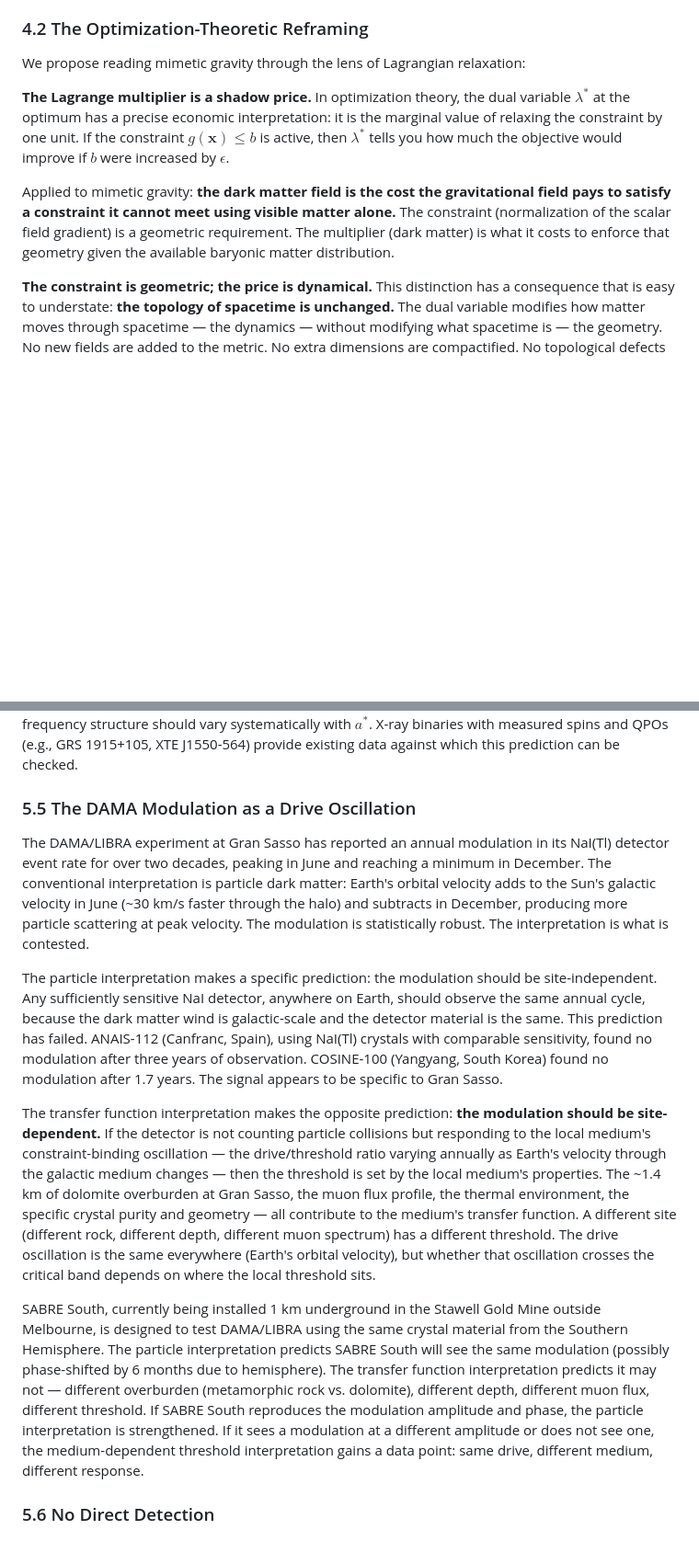
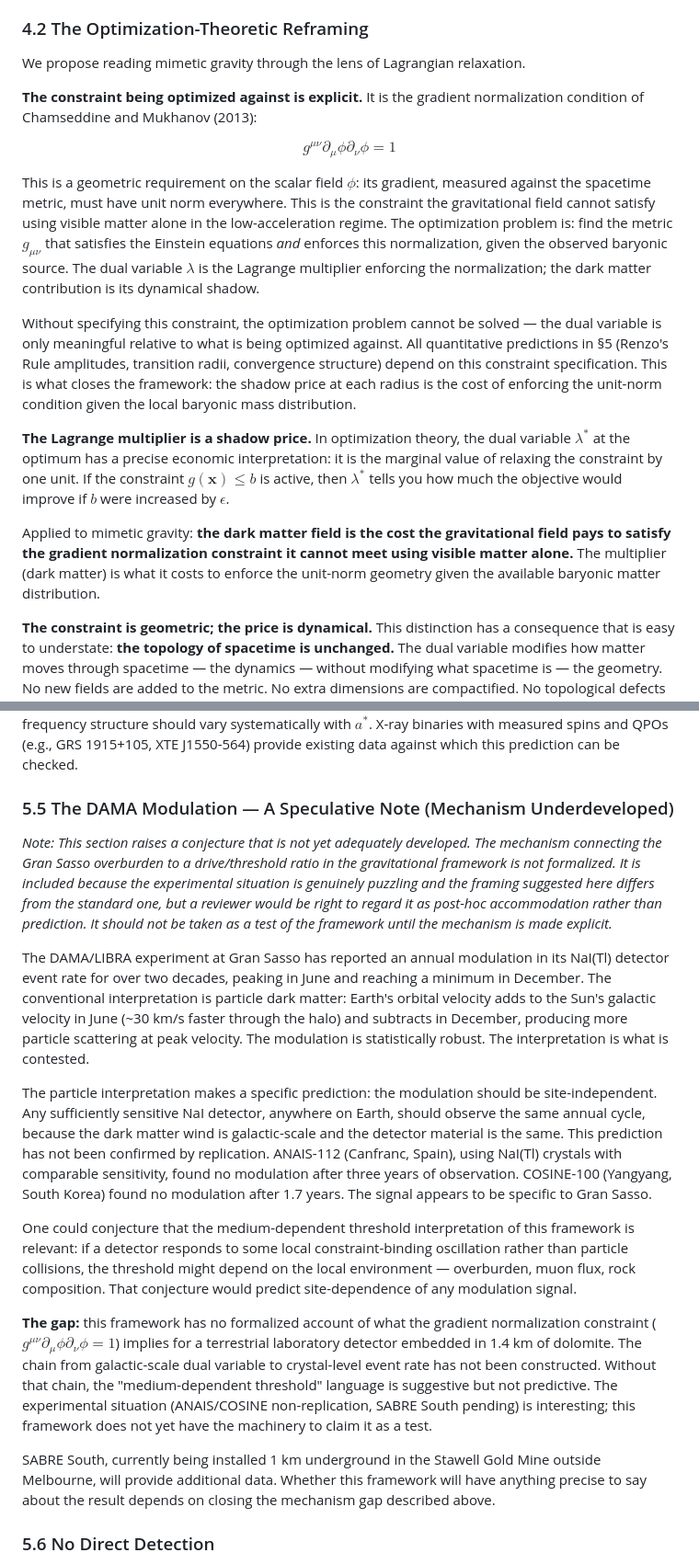
Before and after one commit to nickjoven/intersections, a Markdown page: joven_stick_slip_dark_matter.md, 2 parts joined by grey strips. Shown at 92% size. GitHub-like rendering; blank space fills up the shorter version.

Commit message:
Revise paper per reviewer feedback: constraint naming, DAMA downgrade, cosmology gap
Three targeted changes based on critical feedback:

1. §4.2 — Name the geometric constraint explicitly. The optimization problem
   was described without specifying what is being optimized against. Added a
   dedicated paragraph naming the Chamseddine–Mukhanov gradient normalization
   condition (g^μν ∂_μφ ∂_νφ = 1) as the constraint, explaining why its
   specification is necessary for all quantitative predictions, and tightening
   the shadow-price language accordingly.

2. §5.5 — Downgrade DAMA/LIBRA from "prediction" to flagged speculation.
   The mechanism connecting 1.4 km of dolomite overburden to a drive/threshold
   ratio in the gravitational framework is unformalized. Added an explicit
   caveat note at the top of the section acknowledging this gap and flagging
   that a reviewer would be right to read it as post-hoc accommodation rather
   than a genuine test.

3. §10.1 — Strengthen cosmological gap acknowledgment. The prior version
   implied the formalism's cosmological compatibility was reassuring. Replaced
   with a direct statement ("we don't know"), noted that the shadow price /
   convergence trajectory language has no cosmological development, and
   clarified that "formalism not ruled out ≠ framework predicts CMB peaks."
   Frames the paper honestly as galactic-scale phenomenology, not a ΛCDM
   replacement.

https://claude.ai/code/session_01Tg1AF5Wm6uYiTS6bUGJ5Sg

```diff
--- a/joven_stick_slip_dark_matter.md
+++ b/joven_stick_slip_dark_matter.md
@@ -162,11 +162,19 @@ This result has been developed extensively (Sebastiani et al., 2017), extended t
 
 ### 4.2 The Optimization-Theoretic Reframing
 
-We propose reading mimetic gravity through the lens of Lagrangian relaxation:
+We propose reading mimetic gravity through the lens of Lagrangian relaxation.
+
+**The constraint being optimized against is explicit.** It is the gradient normalization condition of Chamseddine and Mukhanov (2013):
+
+$$g^{\mu\nu} \partial_\mu \phi \partial_\nu \phi = 1$$
+
+This is a geometric requirement on the scalar field $\phi$: its gradient, measured against the spacetime metric, must have unit norm everywhere. This is the constraint the gravitational field cannot satisfy using visible matter alone in the low-acceleration regime. The optimization problem is: find the metric $g_{\mu\nu}$ that satisfies the Einstein equations *and* enforces this normalization, given the observed baryonic source. The dual variable $\lambda$ is the Lagrange multiplier enforcing the normalization; the dark matter contribution is its dynamical shadow.
+
+Without specifying this constraint, the optimization problem cannot be solved — the dual variable is only meaningful relative to what is being optimized against. All quantitative predictions in §5 (Renzo's Rule amplitudes, transition radii, convergence structure) depend on this constraint specification. This is what closes the framework: the shadow price at each radius is the cost of enforcing the unit-norm condition given the local baryonic mass distribution.
 
 **The Lagrange multiplier is a shadow price.** In optimization theory, the dual variable $\lambda^*$ at the optimum has a precise economic interpretation: it is the marginal value of relaxing the constraint by one unit. If the constraint $g(\mathbf{x}) \leq b$ is active, then $\lambda^*$ tells you how much the objective would improve if $b$ were increased by $\epsilon$.
 
-Applied to mimetic gravity: **the dark matter field is the cost the gravitational field pays to satisfy a constraint it cannot meet using visible matter alone.** The constraint (normalization of the scalar field gradient) is a geometric requirement. The multiplier (dark matter) is what it costs to enforce that geometry given the available baryonic matter distribution.
+Applied to mimetic gravity: **the dark matter field is the cost the gravitational field pays to satisfy the gradient normalization constraint it cannot meet using visible matter alone.** The multiplier (dark matter) is what it costs to enforce the unit-norm geometry given the available baryonic matter distribution.
 
 **The constraint is geometric; the price is dynamical.** This distinction has a consequence that is easy to understate: **the topology of spacetime is unchanged.** The dual variable modifies how matter moves through spacetime — the dynamics — without modifying what spacetime is — the geometry. No new fields are added to the metric. No extra dimensions are compactified. No topological defects are introduced. The manifold structure, the causal structure, the light cone structure of general relativity are preserved exactly. What changes is the cost function: the gravitational field pays a price (the dual variable) to maintain the geometric constraint that it would satisfy for free if baryonic matter were sufficient. The "dark matter" is not a thing in spacetime. It is a property of the optimization problem that spacetime is solving.
 
@@ -252,15 +260,19 @@ An accretion disk may be the only astrophysical system that exhibits both entry
 
 The black hole spin parameter $a^*$ provides a further test. In a prograde disk ($a^* > 0$), frame-dragging reduces the relative velocity between the disk material and the spacetime geometry; in a retrograde disk ($a^* < 0$), it increases it. The ISCO radius differs correspondingly — smaller for prograde, larger for retrograde — changing the shear rate and tidal coupling at the inner disk boundary. If QPO subharmonics arise from a Stribeck-type threshold, the spin parameter shifts where the drive/threshold ratio enters the critical band. The prediction: retrograde disks should exhibit QPO onset at different accretion rates than prograde disks of the same mass, and the subharmonic frequency structure should vary systematically with $a^*$. X-ray binaries with measured spins and QPOs (e.g., GRS 1915+105, XTE J1550-564) provide existing data against which this prediction can be checked.
 
-### 5.5 The DAMA Modulation as a Drive Oscillation
+### 5.5 The DAMA Modulation — A Speculative Note (Mechanism Underdeveloped)
+
+*Note: This section raises a conjecture that is not yet adequately developed. The mechanism connecting the Gran Sasso overburden to a drive/threshold ratio in the gravitational framework is not formalized. It is included because the experimental situation is genuinely puzzling and the framing suggested here differs from the standard one, but a reviewer would be right to regard it as post-hoc accommodation rather than prediction. It should not be taken as a test of the framework until the mechanism is made explicit.*
 
 The DAMA/LIBRA experiment at Gran Sasso has reported an annual modulation in its NaI(Tl) detector event rate for over two decades, peaking in June and reaching a minimum in December. The conventional interpretation is particle dark matter: Earth's orbital velocity adds to the Sun's galactic velocity in June (~30 km/s faster through the halo) and subtracts in December, producing more particle scattering at peak velocity. The modulation is statistically robust. The interpretation is what is contested.
 
-The particle interpretation makes a specific prediction: the modulation should be site-independent. Any sufficiently sensitive NaI detector, anywhere on Earth, should observe the same annual cycle, because the dark matter wind is galactic-scale and the detector material is the same. This prediction has failed. ANAIS-112 (Canfranc, Spain), using NaI(Tl) crystals with comparable sensitivity, found no modulation after three years of observation. COSINE-100 (Yangyang, South Korea) found no modulation after 1.7 years. The signal appears to be specific to Gran Sasso.
+The particle interpretation makes a specific prediction: the modulation should be site-independent. Any sufficiently sensitive NaI detector, anywhere on Earth, should observe the same annual cycle, because the dark matter wind is galactic-scale and the detector material is the same. This prediction has not been confirmed by replication. ANAIS-112 (Canfranc, Spain), using NaI(Tl) crystals with comparable sensitivity, found no modulation after three years of observation. COSINE-100 (Yangyang, South Korea) found no modulation after 1.7 years. The signal appears to be specific to Gran Sasso.
 
-The transfer function interpretation makes the opposite prediction: **the modulation should be site-dependent.** If the detector is not counting particle collisions but responding to the local medium's constraint-binding oscillation — the drive/threshold ratio varying annually as Earth's velocity through the galactic medium changes — then the threshold is set by the local medium's properties. The ~1.4 km of dolomite overburden at Gran Sasso, the muon flux profile, the thermal environment, the specific crystal purity and geometry — all contribute to the medium's transfer function. A different site (different rock, different depth, different muon spectrum) has a different threshold. The drive oscillation is the same everywhere (Earth's orbital velocity), but whether that oscillation crosses the critical band depends on where the local threshold sits.
+One could conjecture that the medium-dependent threshold interpretation of this framework is relevant: if a detector responds to some local constraint-binding oscillation rather than particle collisions, the threshold might depend on the local environment — overburden, muon flux, rock composition. That conjecture would predict site-dependence of any modulation signal.
 
-SABRE South, currently being installed 1 km underground in the Stawell Gold Mine outside Melbourne, is designed to test DAMA/LIBRA using the same crystal material from the Southern Hemisphere. The particle interpretation predicts SABRE South will see the same modulation (possibly phase-shifted by 6 months due to hemisphere). The transfer function interpretation predicts it may not — different overburden (metamorphic rock vs. dolomite), different depth, different muon flux, different threshold. If SABRE South reproduces the modulation amplitude and phase, the particle interpretation is strengthened. If it sees a modulation at a different amplitude or does not see one, the medium-dependent threshold interpretation gains a data point: same drive, different medium, different response.
+**The gap:** this framework has no formalized account of what the gradient normalization constraint ($g^{\mu\nu}\partial_\mu\phi\partial_\nu\phi = 1$) implies for a terrestrial laboratory detector embedded in 1.4 km of dolomite. The chain from galactic-scale dual variable to crystal-level event rate has not been constructed. Without that chain, the "medium-dependent threshold" language is suggestive but not predictive. The experimental situation (ANAIS/COSINE non-replication, SABRE South pending) is interesting; this framework does not yet have the machinery to claim it as a test.
+
+SABRE South, currently being installed 1 km underground in the Stawell Gold Mine outside Melbourne, will provide additional data. Whether this framework will have anything precise to say about the result depends on closing the mechanism gap described above.
 
 ### 5.6 No Direct Detection
 
```
Also changed, not shown: other parts of joven_stick_slip_dark_matter.md (+7 -1 lines).
